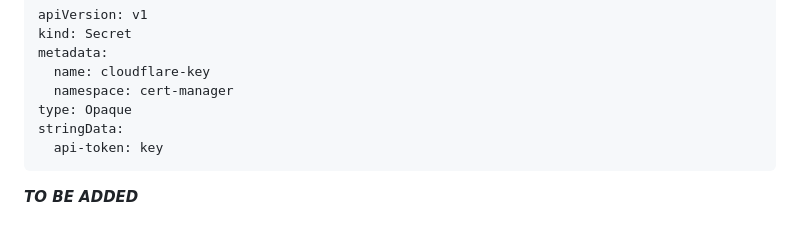
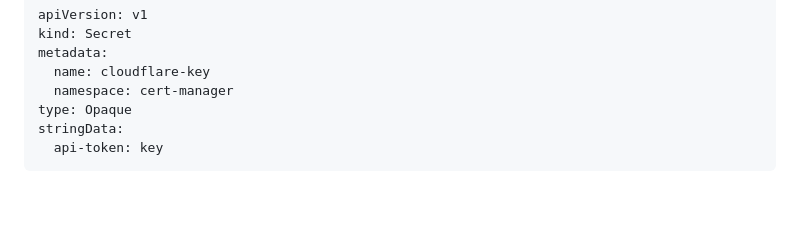
Before and after one commit to cristibtz/Desk-Manager, a Markdown page: README.md, the part around the change. Rendered like a GitHub page; blank space fills up the shorter version.

````diff
--- a/README.md
+++ b/README.md
@@ -215,5 +215,3 @@ type: Opaque
 stringData:
   api-token: key
 ```
-
-***TO BE ADDED***
````
